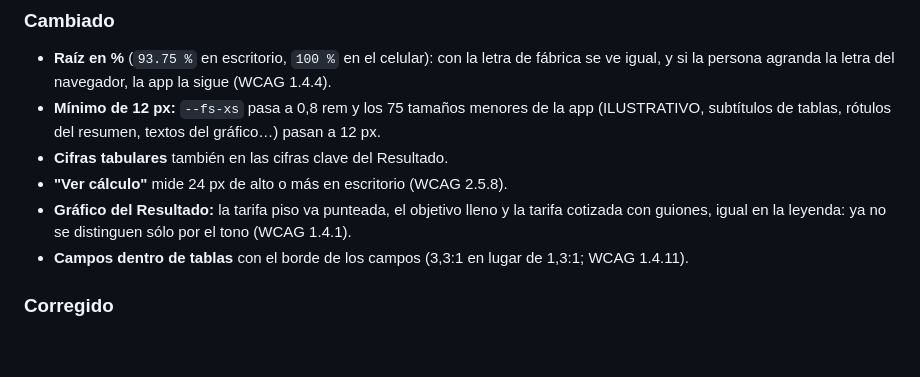
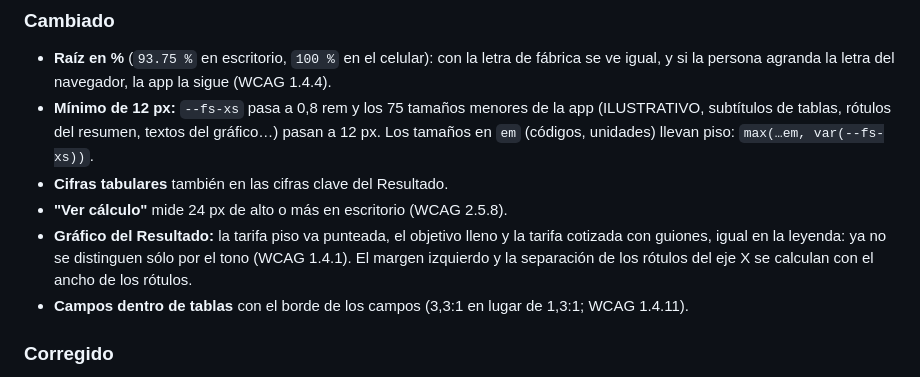
Before and after one commit to joaquinvedova1/COTIZADORWEB, a Markdown page: CHANGELOG.md, the part around the change. Drawn GitHub-style; blank space fills up the shorter version.

```diff
--- a/CHANGELOG.md
+++ b/CHANGELOG.md
@@ -25,10 +25,10 @@ Reglas para este archivo:
 ### Cambiado
 
 - **Raíz en %** (`93.75 %` en escritorio, `100 %` en el celular): con la letra de fábrica se ve igual, y si la persona agranda la letra del navegador, la app la sigue (WCAG 1.4.4).
-- **Mínimo de 12 px:** `--fs-xs` pasa a 0,8 rem y los 75 tamaños menores de la app (ILUSTRATIVO, subtítulos de tablas, rótulos del resumen, textos del gráfico…) pasan a 12 px.
+- **Mínimo de 12 px:** `--fs-xs` pasa a 0,8 rem y los 75 tamaños menores de la app (ILUSTRATIVO, subtítulos de tablas, rótulos del resumen, textos del gráfico…) pasan a 12 px. Los tamaños en `em` (códigos, unidades) llevan piso: `max(…em, var(--fs-xs))`.
 - **Cifras tabulares** también en las cifras clave del Resultado.
 - **"Ver cálculo"** mide 24 px de alto o más en escritorio (WCAG 2.5.8).
-- **Gráfico del Resultado:** la tarifa piso va punteada, el objetivo lleno y la tarifa cotizada con guiones, igual en la leyenda: ya no se distinguen sólo por el tono (WCAG 1.4.1).
+- **Gráfico del Resultado:** la tarifa piso va punteada, el objetivo lleno y la tarifa cotizada con guiones, igual en la leyenda: ya no se distinguen sólo por el tono (WCAG 1.4.1). El margen izquierdo y la separación de los rótulos del eje X se calculan con el ancho de los rótulos.
 - **Campos dentro de tablas** con el borde de los campos (3,3:1 en lugar de 1,3:1; WCAG 1.4.11).
 
 ### Corregido
```
Also changed, not shown: .agent/PLANS.md (+14 -1 lines).
